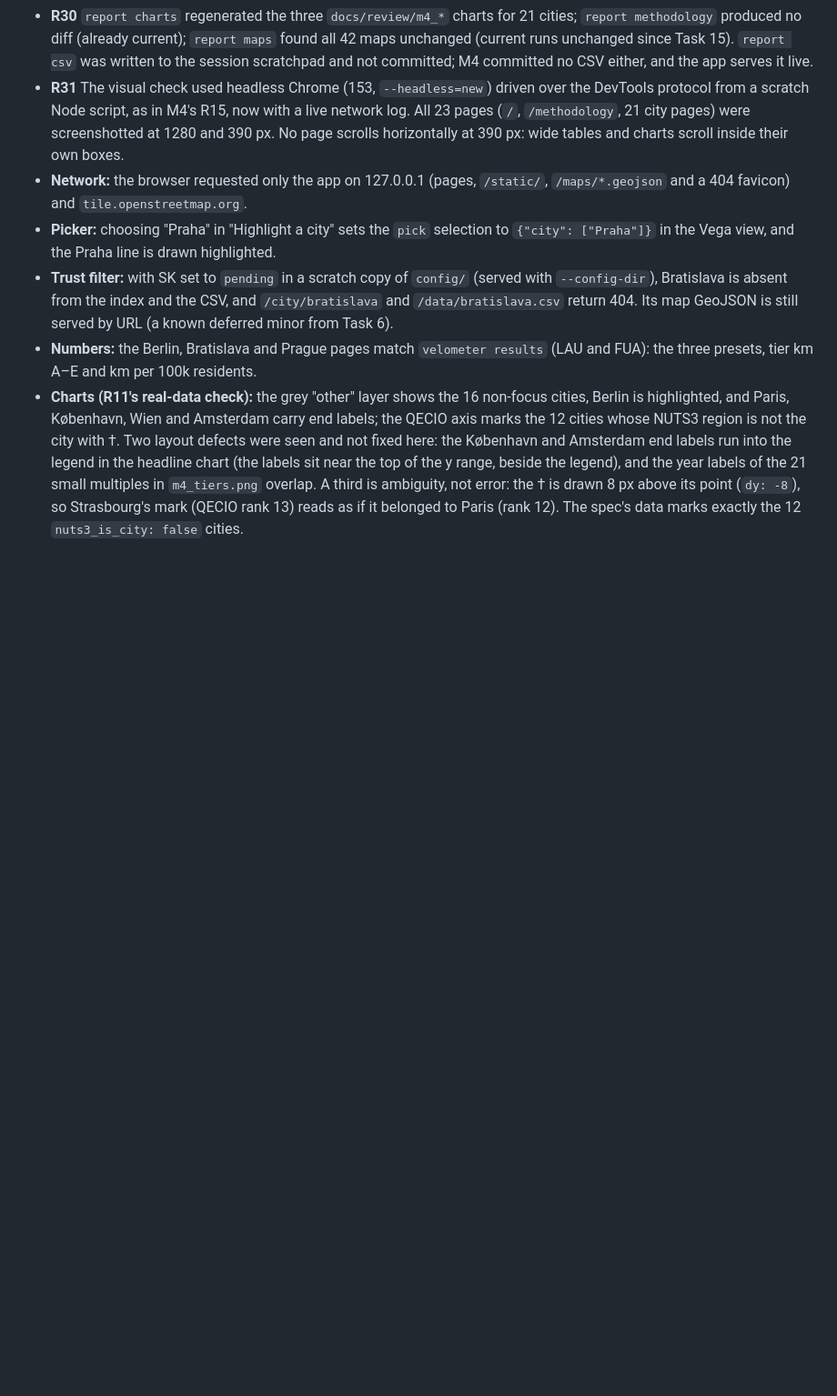
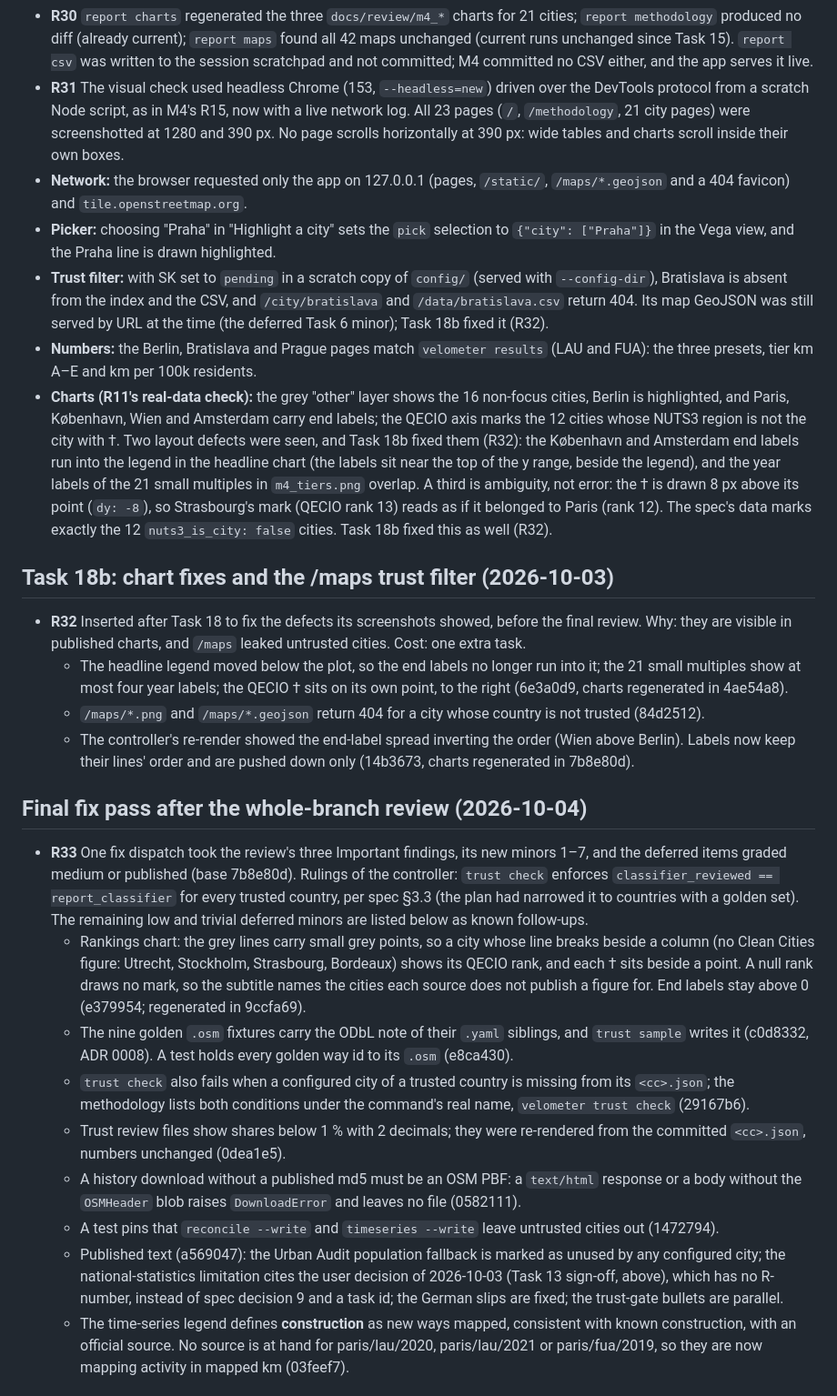
Before and after one commit to senzelden/velometer, a Markdown page: docs/superpowers/rulings-m5.md, the part around one of its changes. Shown at 91% size. GitHub-like rendering; blank space fills up the shorter version.

Commit message:
docs(m5): rulings record Task 18b and the final fix pass, with the known follow-ups
Assisted-by: Claude:claude-opus-5-5

```diff
--- a/docs/superpowers/rulings-m5.md
+++ b/docs/superpowers/rulings-m5.md
@@ -300,15 +300,63 @@ change is a new classifier version (ADR 0005):
   `{"city": ["Praha"]}` in the Vega view, and the Praha line is drawn highlighted.
 - **Trust filter:** with SK set to `pending` in a scratch copy of `config/` (served with
   `--config-dir`), Bratislava is absent from the index and the CSV, and `/city/bratislava` and
-  `/data/bratislava.csv` return 404. Its map GeoJSON is still served by URL (a known deferred
-  minor from Task 6).
+  `/data/bratislava.csv` return 404. Its map GeoJSON was still served by URL at the time (the
+  deferred Task 6 minor); Task 18b fixed it (R32).
 - **Numbers:** the Berlin, Bratislava and Prague pages match `velometer results` (LAU and FUA): the
   three presets, tier km A–E and km per 100k residents.
 - **Charts (R11's real-data check):** the grey "other" layer shows the 16 non-focus cities, Berlin
   is highlighted, and Paris, København, Wien and Amsterdam carry end labels; the QECIO axis marks
-  the 12 cities whose NUTS3 region is not the city with †. Two layout defects were seen and not
-  fixed here: the København and Amsterdam end labels run into the legend in the headline chart
+  the 12 cities whose NUTS3 region is not the city with †. Two layout defects were seen, and
+  Task 18b fixed them (R32): the København and Amsterdam end labels run into the legend in the headline chart
   (the labels sit near the top of the y range, beside the legend), and the year labels of the
   21 small multiples in `m4_tiers.png` overlap. A third is ambiguity, not error: the † is drawn
   8 px above its point (`dy: -8`), so Strasbourg's mark (QECIO rank 13) reads as if it belonged to
-  Paris (rank 12). The spec's data marks exactly the 12 `nuts3_is_city: false` cities.
+  Paris (rank 12). The spec's data marks exactly the 12 `nuts3_is_city: false` cities. Task 18b
+  fixed this as well (R32).
+
+## Task 18b: chart fixes and the /maps trust filter (2026-10-03)
+
+- **R32** Inserted after Task 18 to fix the defects its screenshots showed, before the final
+  review. Why: they are visible in published charts, and `/maps` leaked untrusted cities. Cost:
+  one extra task.
+  - The headline legend moved below the plot, so the end labels no longer run into it; the
+    21 small multiples show at most four year labels; the QECIO † sits on its own point, to the
+    right (6e3a0d9, charts regenerated in 4ae54a8).
+  - `/maps/*.png` and `/maps/*.geojson` return 404 for a city whose country is not trusted
+    (84d2512).
+  - The controller's re-render showed the end-label spread inverting the order (Wien above
+    Berlin). Labels now keep their lines' order and are pushed down only (14b3673, charts
+    regenerated in 7b8e80d).
+
+## Final fix pass after the whole-branch review (2026-10-04)
+
+- **R33** One fix dispatch took the review's three Important findings, its new minors 1–7, and
+  the deferred items graded medium or published (base 7b8e80d). Rulings of the controller:
+  `trust check` enforces `classifier_reviewed == report_classifier` for every trusted country,
+  per spec §3.3 (the plan had narrowed it to countries with a golden set). The remaining low and
+  trivial deferred minors are listed below as known follow-ups.
+  - Rankings chart: the grey lines carry small grey points, so a city whose line breaks beside a
+    column (no Clean Cities figure: Utrecht, Stockholm, Strasbourg, Bordeaux) shows its QECIO
+    rank, and each † sits beside a point. A null rank draws no mark, so the subtitle names the
+    cities each source does not publish a figure for. End labels stay above 0 (e379954;
+    regenerated in 9ccfa69).
+  - The nine golden `.osm` fixtures carry the ODbL note of their `.yaml` siblings, and
+    `trust sample` writes it (c0d8332, ADR 0008). A test holds every golden way id to its
+    `.osm` (e8ca430).
+  - `trust check` also fails when a configured city of a trusted country is missing from its
+    `<cc>.json`; the methodology lists both conditions under the command's real name,
+    `velometer trust check` (29167b6).
+  - Trust review files show shares below 1 % with 2 decimals; they were re-rendered from the
+    committed `<cc>.json`, numbers unchanged (0dea1e5).
+  - A history download without a published md5 must be an OSM PBF: a `text/html` response or a
+    body without the `OSMHeader` blob raises `DownloadError` and leaves no file (0582111).
+  - A test pins that `reconcile --write` and `timeseries --write` leave untrusted cities out
+    (1472794).
+  - Published text (a569047): the Urban Audit population fallback is marked as unused by any
+    configured city; the national-statistics limitation cites the user decision of 2026-10-03
+    (Task 13 sign-off, above), which has no R-number, instead of spec decision 9 and a task id;
+    the German slips are fixed; the trust-gate bullets are parallel.
+  - The time-series legend defines **construction** as new ways mapped, consistent with known
+    construction, with an official source. No source is at hand for paris/lau/2020,
+    paris/lau/2021 or paris/fua/2019, so they are now mapping activity in mapped km (03feef7).
+
```
Also changed, not shown: other parts of docs/superpowers/rulings-m5.md (+32 -0 lines).
